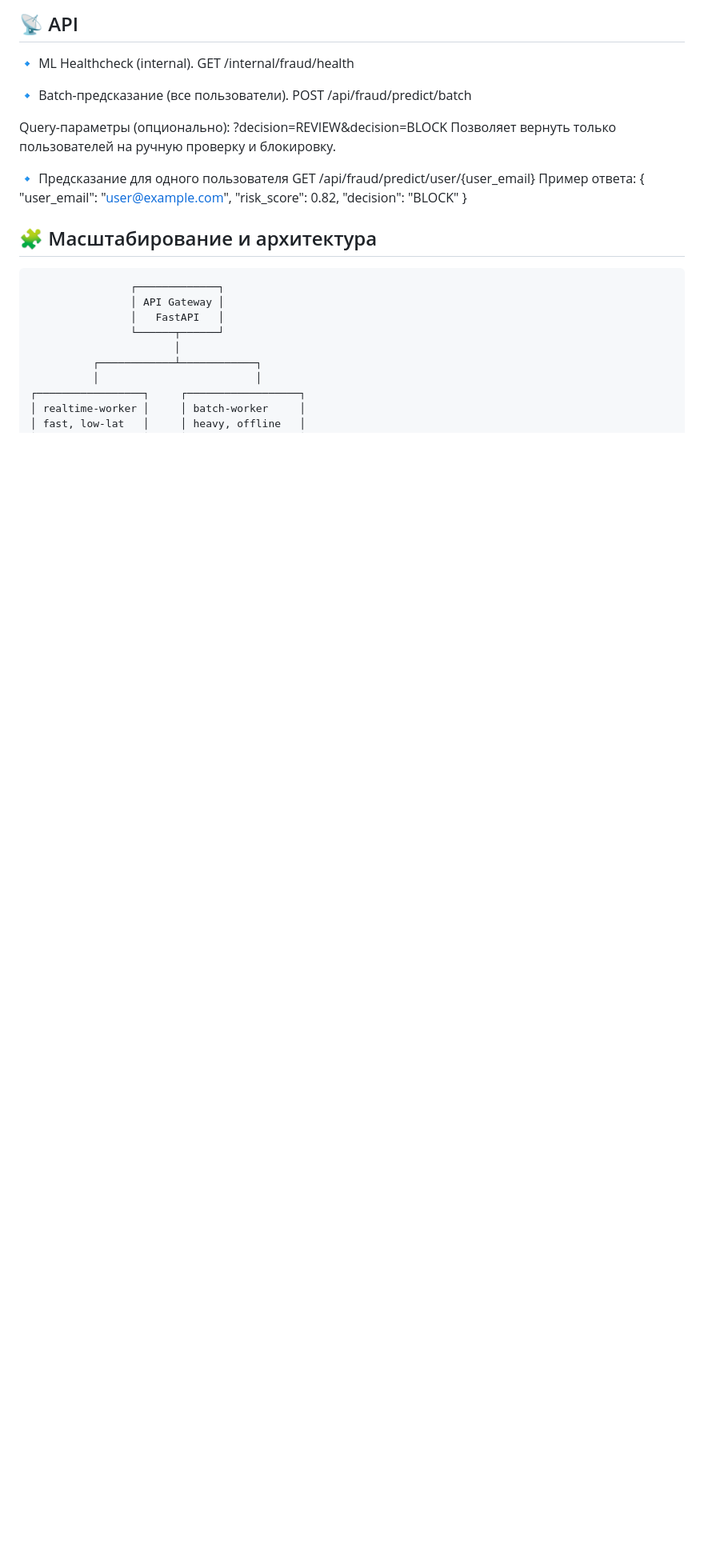
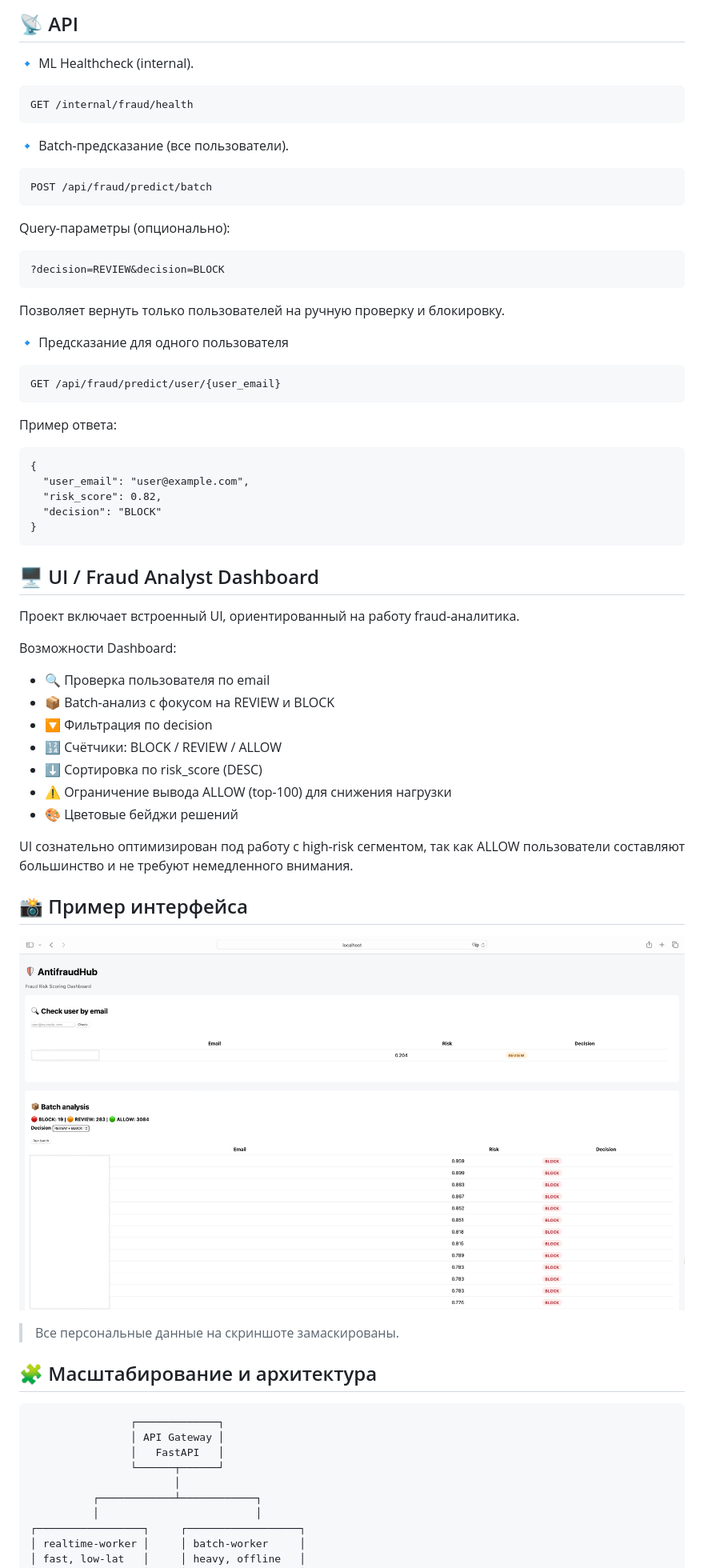
Before and after one commit to yurina5t/antifraudhub, a Markdown page: README.md, the part around one of its changes. Shown at 80% size. GitHub-like rendering; pictures changed too: screenshots/antifraudhub_dashboard.png (added); blank space fills up the shorter version.

Commit message:
feat: add fraud analyst dashboard UI

````diff
--- a/README.md
+++ b/README.md
@@ -39,23 +40,50 @@ FRAUD_BLOCK_THRESHOLD = 0.70
 ```
 ## 📡 API
 🔹 ML Healthcheck (internal).
+```
 GET /internal/fraud/health
-
+```
 🔹 Batch-предсказание (все пользователи).
+```
 POST /api/fraud/predict/batch
-
+```
 Query-параметры (опционально):
+```
 ?decision=REVIEW&decision=BLOCK
+```
 Позволяет вернуть только пользователей на ручную проверку и блокировку.
 
 🔹 Предсказание для одного пользователя
+```
 GET /api/fraud/predict/user/{user_email}
+```
 Пример ответа:
+```
 {
   "user_email": "user@example.com",
   "risk_score": 0.82,
   "decision": "BLOCK"
 }
+```
+
+## 🖥️ UI / Fraud Analyst Dashboard
+Проект включает встроенный UI, ориентированный на работу fraud-аналитика.
+
+Возможности Dashboard:
+- 🔍 Проверка пользователя по email
+- 📦 Batch-анализ с фокусом на REVIEW и BLOCK
+- 🔽 Фильтрация по decision
+- 🔢 Счётчики: BLOCK / REVIEW / ALLOW
+- ⬇️ Сортировка по risk_score (DESC)
+- ⚠️ Ограничение вывода ALLOW (top-100) для снижения нагрузки
+- 🎨 Цветовые бейджи решений
+
+UI сознательно оптимизирован под работу с high-risk сегментом,
+так как ALLOW пользователи составляют большинство и не требуют немедленного внимания.
+
+## 📸 Пример интерфейса
+![Fraud Dashboard](screenshots/antifraudhub_dashboard.png)
+> Все персональные данные на скриншоте замаскированы.
 
 ## 🧩 Масштабирование и архитектура
 ```
````
Also changed, not shown: other parts of README.md (+30 -4 lines), 10 other files.
